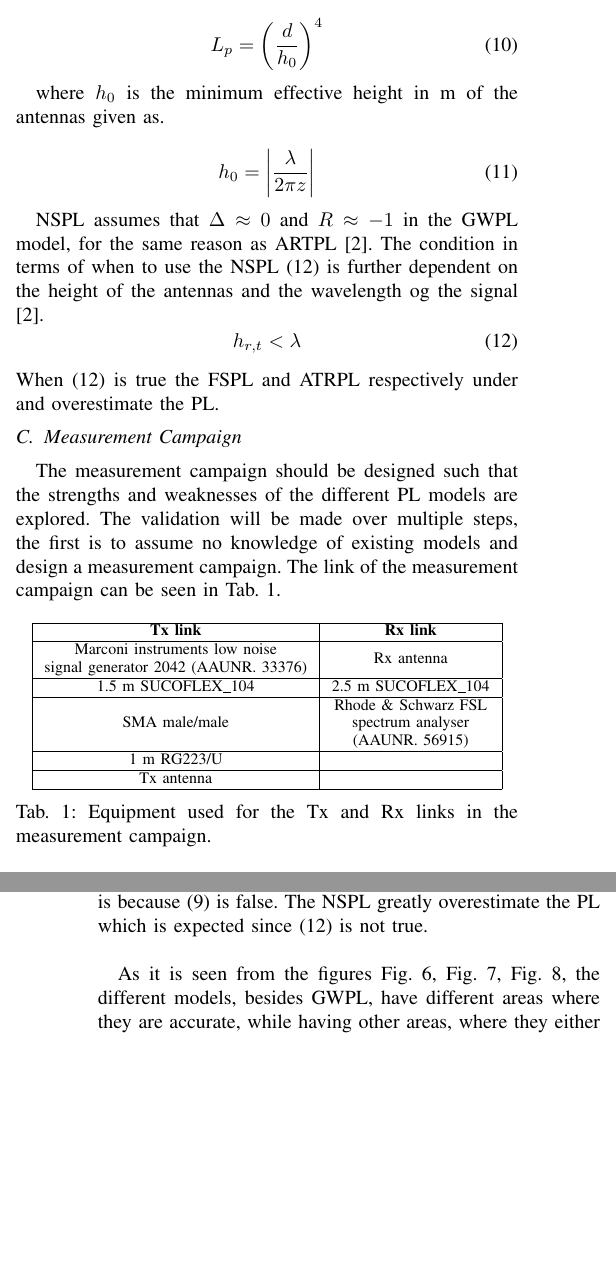
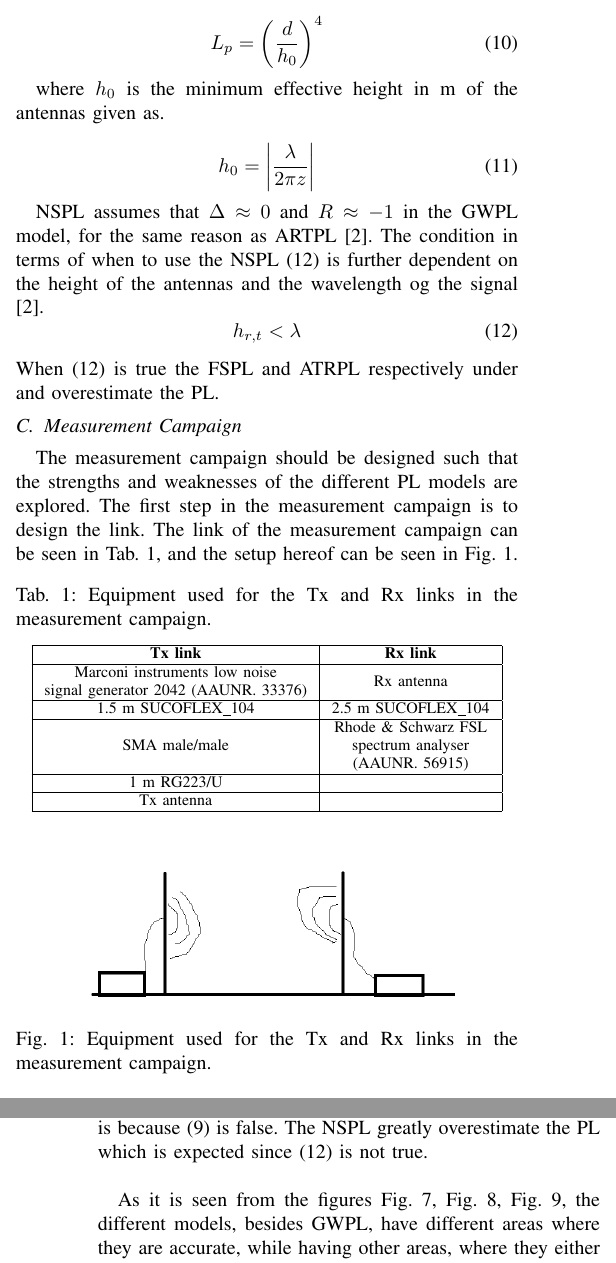
Before and after one commit to tkjj13/P7, a LaTeX paper (Artikel/Artikel.tex, which reads Artikel/filer/Methods.tex): two parts of the columns of pages 2 and 5 of 7, joined at a grey line, cut so that both start at the same text, the shorter picture padded with empty space. Compiled offline with pdfLaTeX; a missing font is replaced by an installed copy or a similar font; a LaTeX package or settings file that is missing is left out.

Commit message:
rettelser

```diff
--- a/Artikel/filer/Methods.tex
+++ b/Artikel/filer/Methods.tex
@@ -1,13 +1,14 @@
 
 \subsection{Measurement Campaign}
 
-%To solve a problem like this there is generally two types of approaches, a theoretic approach where the models are derieved using physics and electromagnetism and an experimental approach where the PL is measured and a model is fitted to the data. %This article will focus on validation of existing models using experiments.
+%To solve a problem like this there is generally two types of approaches, a theoretic approach where the models are derieved using physics and electromagnetism and an experimental approach where the PL is measured and a model is fitted to the data. %This article will focus on validation of existing models using experiments. %validation will be made over multiple steps, the first is to assume no knowledge of existing models and design a measurement campaign.
 
 The measurement campaign should be designed such that the strengths and weaknesses of the different PL models are explored.
-The validation will be made over multiple steps, the first is to assume no knowledge of existing models and design a measurement campaign. The link of the measurement campaign can be seen in \autoref{link}.
+The first step in the measurement campaign is to design the link. The link of the measurement campaign can be seen in \autoref{link}, and the setup hereof can be seen in \autoref{link_dd}.
 
 \begin{table}[!htbp]
 \centering
+\caption{Equipment used for the Tx and Rx links in the measurement campaign.}
 \begin{tabular}{|c|c|}\hline
 \textbf{Tx link}&\textbf{Rx link}\\\hline
 Marconi instruments low noise & \multirow{2}{*}{Rx antenna} \\
@@ -19,9 +20,18 @@ signal generator 2042 (AAUNR. 33376) & \\\hline
 1 m RG223/U & \\\hline
 Tx antenna &\\\hline
 \end{tabular}
-\caption{Equipment used for the Tx and Rx links in the measurement campaign.}
+
 \label{link}
 \end{table}
+
+\begin{figure}[!htbp]
+\centering
+\includegraphics[scale=0.5]{figures/setup.png}
+\caption{Equipment used for the Tx and Rx links in the measurement campaign.}
+\label{link_dd}
+\end{figure}
+
+
 The measurement campaign accounts for six different parameters: 1) Two different locations, outside an empty parking lot as seen on \autoref{fig:test1} and inside a gym (45 by 25 meters) as seen on \autoref{fig:test2}. 2) Both horizontal and vertical polarization are tested. 3) Two different antenna structures have been tested, a set of monopole antennas (858 MHz) a set of patch antennas (858 MHz). 4) and 5) The height of the Tx and Rx antennas are varied\footnote{It is assumed that the PL for mirrored heights for example Rx = 0.04 m, Tx = 2.02 m and Rx at 2.02 m, Tx at 0.04 m is identical} between 0.04 m, 0.14 m, 0.36 m and 2.02 m. This is achieved by mounting the antennas on 2.5 m wooden poles using clamps. 6) The distance between Rx poles and Tx poles is varied across 1 m, 2 m, 4 m, 8 m, 15 m and 30 m. This gives 480 measurement points at each point 10 measurements are performed.
 
 %A experiential method based on measurements is used to make the PL model, that will be used to calculate the loss for near ground communication. This model is based on data gathered from measuring the PL at different heights and distances. In each point there will be taken multiple measurements, so the noise factor will have a less of an effect on the results.
```
